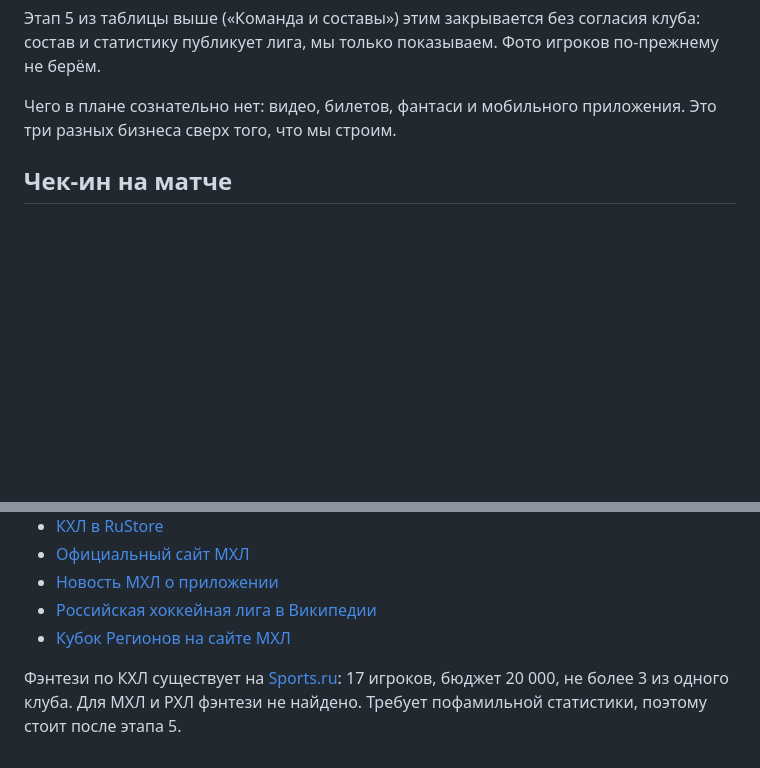
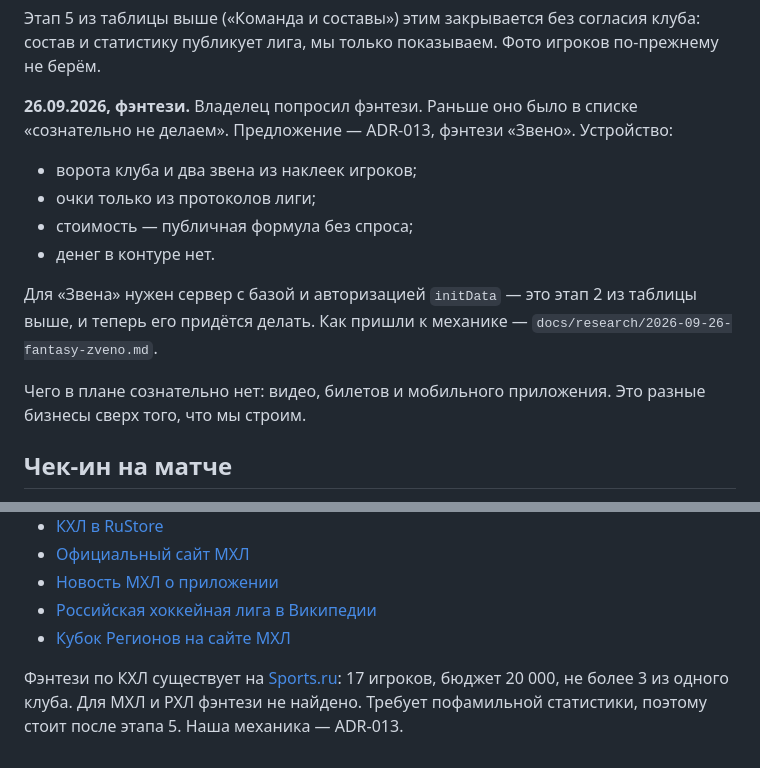
Before and after one commit to ArPicasso/bogdanov, a Markdown page: docs/ARCHITECTURE.md, 2 parts joined by grey strips. Drawn GitHub-style; blank space fills up the shorter version.

```diff
--- a/docs/ARCHITECTURE.md
+++ b/docs/ARCHITECTURE.md
@@ -239,7 +239,17 @@ flowchart LR
 Этап 5 из таблицы выше («Команда и составы») этим закрывается без согласия клуба: состав и
 статистику публикует лига, мы только показываем. Фото игроков по-прежнему не берём.
 
-Чего в плане сознательно нет: видео, билетов, фантаси и мобильного приложения. Это три разных бизнеса сверх того, что мы строим.
+**26.09.2026, фэнтези.** Владелец попросил фэнтези. Раньше оно было в списке «сознательно не
+делаем». Предложение — ADR-013, фэнтези «Звено». Устройство:
+- ворота клуба и два звена из наклеек игроков;
+- очки только из протоколов лиги;
+- стоимость — публичная формула без спроса;
+- денег в контуре нет.
+
+Для «Звена» нужен сервер с базой и авторизацией `initData` — это этап 2 из таблицы выше, и
+теперь его придётся делать. Как пришли к механике — `docs/research/2026-09-26-fantasy-zveno.md`.
+
+Чего в плане сознательно нет: видео, билетов и мобильного приложения. Это разные бизнесы сверх того, что мы строим.
 
 ## Чек-ин на матче
 
@@ -510,4 +520,4 @@ sequenceDiagram
 - [Российская хоккейная лига в Википедии](https://ru.wikipedia.org/wiki/Российская_хоккейная_лига_(с_2026))
 - [Кубок Регионов на сайте МХЛ](https://mhl.khl.ru/news/1/135671/)
 
-Фэнтези по КХЛ существует на [Sports.ru](https://www.sports.ru/fantasy/hockey/tournament/107.html): 17 игроков, бюджет 20 000, не более 3 из одного клуба. Для МХЛ и РХЛ фэнтези не найдено. Требует пофамильной статистики, поэтому стоит после этапа 5.
+Фэнтези по КХЛ существует на [Sports.ru](https://www.sports.ru/fantasy/hockey/tournament/107.html): 17 игроков, бюджет 20 000, не более 3 из одного клуба. Для МХЛ и РХЛ фэнтези не найдено. Требует пофамильной статистики, поэтому стоит после этапа 5. Наша механика — ADR-013.
```
Also changed, not shown: docs/adr/013-fantasy-zveno.md (added, +336 -0 lines), docs/research/2026-09-26-fantasy-zveno.md (added, +132 -0 lines).
